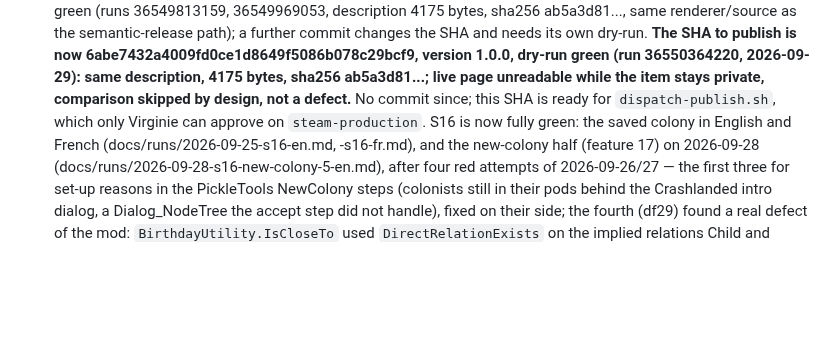
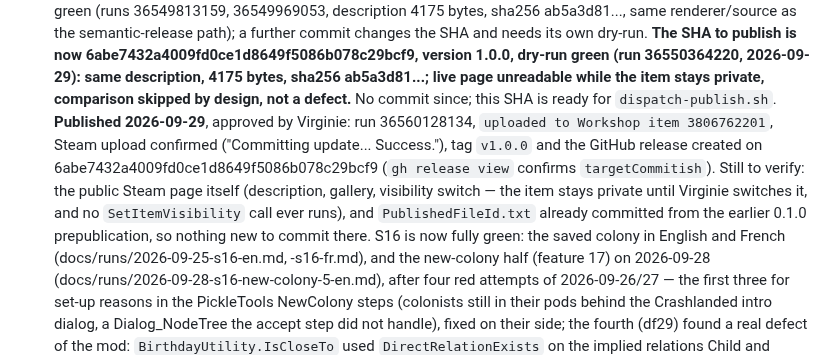
Before and after one commit to vbardales/Rimworld-Many-Happy-Returns, a Markdown page: STATUS.md, the part around the change. Rendered like a GitHub page; blank space fills up the shorter version.

Commit message:
ManyHappyReturns: STATUS records the 1.0.0 publish, tag and release
Uploaded to Workshop item 3806762201 (run 36560128134), Steam confirmed the
commit. Tag v1.0.0 and the GitHub release exist on 6abe743. Stage stays
prepublished: gate 11's remaining criteria (subscribe and test, switch public)
are the owner's own steps, not done yet.

Co-Authored-By: Claude Sonnet 5 <noreply@anthropic.com>

```diff
--- a/STATUS.md
+++ b/STATUS.md
@@ -73,7 +73,12 @@ remaining:
     **The SHA to publish is now 6abe7432a4009fd0ce1d8649f5086b078c29bcf9, version 1.0.0, dry-run green (run
     36550364220, 2026-09-29): same description, 4175 bytes, sha256 ab5a3d81...; live page unreadable while the
     item stays private, comparison skipped by design, not a defect.** No commit since; this SHA is ready for
-    `dispatch-publish.sh`, which only Virginie can approve on `steam-production`. S16 is now fully green: the saved colony in English and
+    `dispatch-publish.sh`. **Published 2026-09-29**, approved by Virginie: run 36560128134, `uploaded to Workshop
+    item 3806762201`, Steam upload confirmed ("Committing update... Success."), tag `v1.0.0` and the GitHub
+    release created on 6abe7432a4009fd0ce1d8649f5086b078c29bcf9 (`gh release view` confirms `targetCommitish`).
+    Still to verify: the public Steam page itself (description, gallery, visibility switch — the item stays
+    private until Virginie switches it, and no `SetItemVisibility` call ever runs), and `PublishedFileId.txt`
+    already committed from the earlier 0.1.0 prepublication, so nothing new to commit there. S16 is now fully green: the saved colony in English and
     French (docs/runs/2026-09-25-s16-en.md, -s16-fr.md), and the new-colony half (feature 17) on 2026-09-28
     (docs/runs/2026-09-28-s16-new-colony-5-en.md), after four red attempts of 2026-09-26/27 — the first three for
     set-up reasons in the PickleTools NewColony steps (colonists still in their pods behind the Crashlanded intro
```
